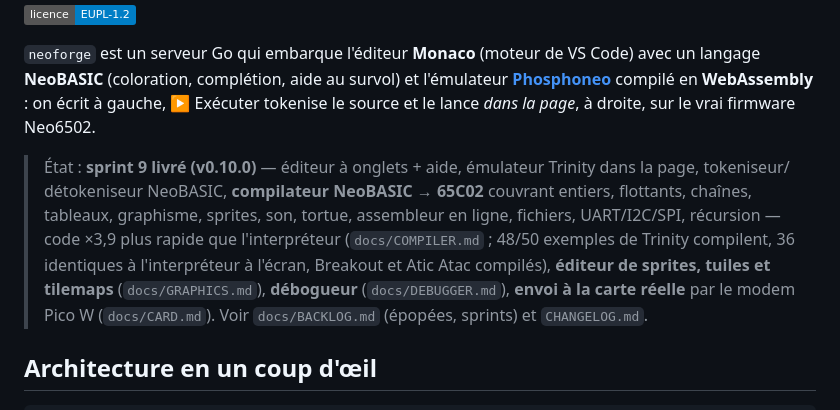
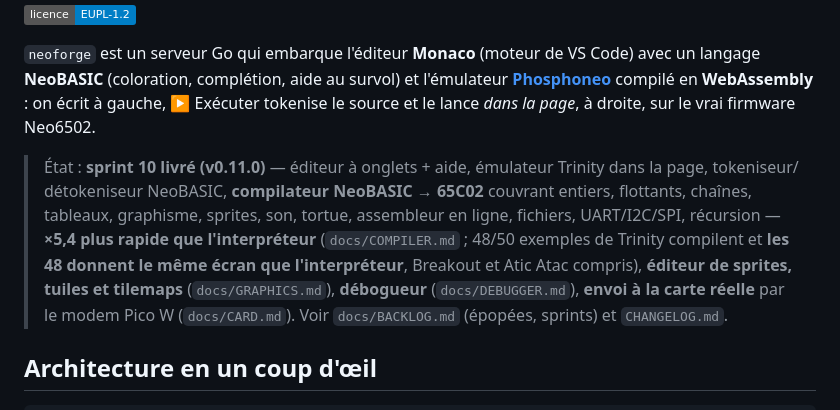
Before and after one commit to benedictemarty/neoforge, a Markdown page: README.md, the part around the change. Drawn GitHub-style; badges without logos.

Commit message:
docs : 🔖 version 0.11.0 (sprint 10 livré)

```diff
--- a/README.md
+++ b/README.md
@@ -10,10 +10,11 @@ Neo6502 (Olimex, W65C02S + RP2040) sous firmware **Trinity**.
 compilé en **WebAssembly** : on écrit à gauche, ▶ Exécuter tokenise le source et le lance *dans la
 page*, à droite, sur le vrai firmware Neo6502.
 
-> État : **sprint 9 livré (v0.10.0)** — éditeur à onglets + aide, émulateur Trinity dans la page, tokeniseur/
+> État : **sprint 10 livré (v0.11.0)** — éditeur à onglets + aide, émulateur Trinity dans la page, tokeniseur/
 > détokeniseur NeoBASIC, **compilateur NeoBASIC → 65C02** couvrant entiers, flottants, chaînes, tableaux,
-> graphisme, sprites, son, tortue, assembleur en ligne, fichiers, UART/I2C/SPI, récursion — code ×3,9 plus rapide que l'interpréteur (`docs/COMPILER.md` ; 48/50 exemples de Trinity compilent, 36 identiques à l'interpréteur à l'écran,
-> Breakout et Atic Atac compilés), **éditeur de sprites, tuiles et tilemaps** (`docs/GRAPHICS.md`),
+> graphisme, sprites, son, tortue, assembleur en ligne, fichiers, UART/I2C/SPI, récursion — **×5,4 plus rapide que l'interpréteur** (`docs/COMPILER.md` ;
+> 48/50 exemples de Trinity compilent et **les 48 donnent le même écran que l'interpréteur**, Breakout et
+> Atic Atac compris), **éditeur de sprites, tuiles et tilemaps** (`docs/GRAPHICS.md`),
 > **débogueur** (`docs/DEBUGGER.md`), **envoi à la carte réelle** par le modem Pico W (`docs/CARD.md`).
 > Voir `docs/BACKLOG.md` (épopées, sprints) et `CHANGELOG.md`.
 
```
Also changed, not shown: CHANGELOG.md (+2 -0 lines), docs/BACKLOG.md (+2 -2 lines).
